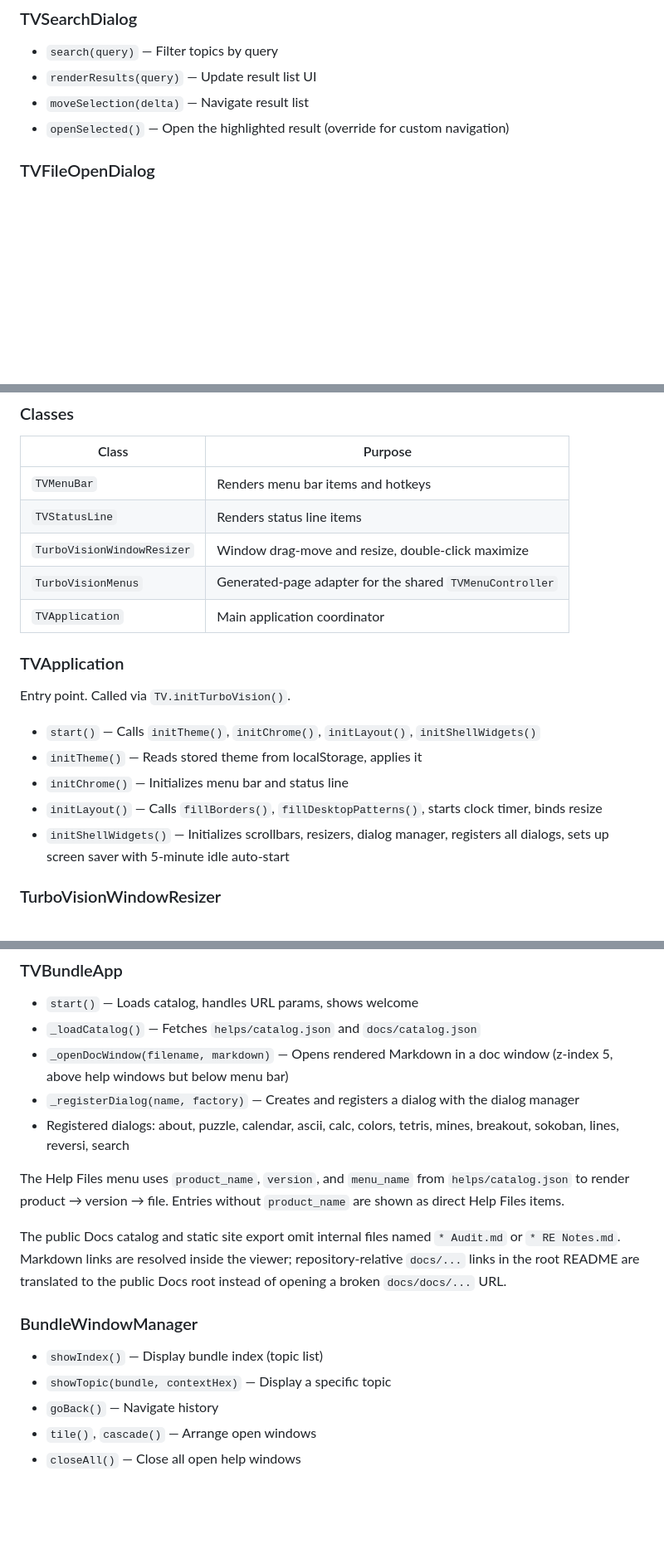
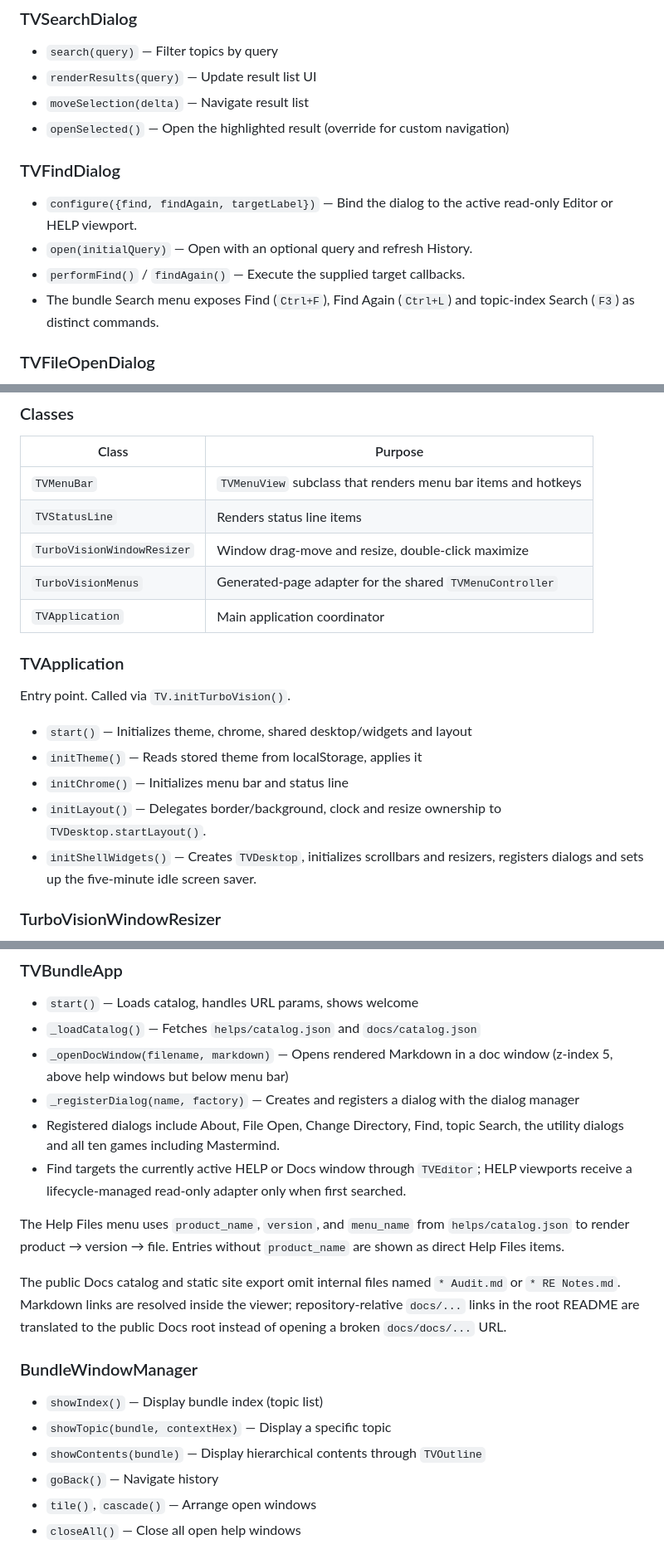
Before and after one commit to mariolacko/THelpViewer, a Markdown page: docs/THelp Viewer/TurboVision JS.md, 3 parts joined by grey strips. Shown at 83% size. Drawn GitHub-style; blank space fills up the shorter version.

```diff
--- a/docs/THelp Viewer/TurboVision JS.md
+++ b/docs/THelp Viewer/TurboVision JS.md
@@ -240,6 +252,15 @@ The selectors support arrow-key navigation.
 - `renderResults(query)` — Update result list UI
 - `moveSelection(delta)` — Navigate result list
 - `openSelected()` — Open the highlighted result (override for custom navigation)
+
+### TVFindDialog
+
+- `configure({find, findAgain, targetLabel})` — Bind the dialog to the active
+  read-only Editor or HELP viewport.
+- `open(initialQuery)` — Open with an optional query and refresh History.
+- `performFind()` / `findAgain()` — Execute the supplied target callbacks.
+- The bundle Search menu exposes Find (`Ctrl+F`), Find Again (`Ctrl+L`) and
+  topic-index Search (`F3`) as distinct commands.
 
 ### TVFileOpenDialog
 
@@ -344,7 +370,7 @@ Application shell: menus, status bar, window management, initialization.
 
 | Class | Purpose |
 |-------|---------|
-| `TVMenuBar` | Renders menu bar items and hotkeys |
+| `TVMenuBar` | `TVMenuView` subclass that renders menu bar items and hotkeys |
 | `TVStatusLine` | Renders status line items |
 | `TurboVisionWindowResizer` | Window drag-move and resize, double-click maximize |
 | `TurboVisionMenus` | Generated-page adapter for the shared `TVMenuController` |
@@ -354,11 +380,13 @@ Application shell: menus, status bar, window management, initialization.
 
 Entry point. Called via `TV.initTurboVision()`.
 
-- `start()` — Calls `initTheme()`, `initChrome()`, `initLayout()`, `initShellWidgets()`
+- `start()` — Initializes theme, chrome, shared desktop/widgets and layout
 - `initTheme()` — Reads stored theme from localStorage, applies it
 - `initChrome()` — Initializes menu bar and status line
-- `initLayout()` — Calls `fillBorders()`, `fillDesktopPatterns()`, starts clock timer, binds resize
-- `initShellWidgets()` — Initializes scrollbars, resizers, dialog manager, registers all dialogs, sets up screen saver with 5-minute idle auto-start
+- `initLayout()` — Delegates border/background, clock and resize ownership to
+  `TVDesktop.startLayout()`.
+- `initShellWidgets()` — Creates `TVDesktop`, initializes scrollbars and
+  resizers, registers dialogs and sets up the five-minute idle screen saver.
 
 ### TurboVisionWindowResizer
 
@@ -393,7 +421,11 @@ Single-page application for browsing help file bundles.
 - `_loadCatalog()` — Fetches `helps/catalog.json` and `docs/catalog.json`
 - `_openDocWindow(filename, markdown)` — Opens rendered Markdown in a doc window (z-index 5, above help windows but below menu bar)
 - `_registerDialog(name, factory)` — Creates and registers a dialog with the dialog manager
-- Registered dialogs: about, puzzle, calendar, ascii, calc, colors, tetris, mines, breakout, sokoban, lines, reversi, search
+- Registered dialogs include About, File Open, Change Directory, Find, topic
+  Search, the utility dialogs and all ten games including Mastermind.
+- Find targets the currently active HELP or Docs window through `TVEditor`;
+  HELP viewports receive a lifecycle-managed read-only adapter only when first
+  searched.
 
 The Help Files menu uses `product_name`, `version`, and `menu_name` from
 `helps/catalog.json` to render product → version → file. Entries without
@@ -408,6 +440,7 @@ public Docs root instead of opening a broken `docs/docs/...` URL.
 
 - `showIndex()` — Display bundle index (topic list)
 - `showTopic(bundle, contextHex)` — Display a specific topic
+- `showContents(bundle)` — Display hierarchical contents through `TVOutline`
 - `goBack()` — Navigate history
 - `tile()`, `cascade()` — Arrange open windows
 - `closeAll()` — Close all open help windows
```
Also changed, not shown: other parts of docs/THelp Viewer/TurboVision JS.md (+21 -4 lines), docs/THelp Viewer/TurboVision JS Audit.md (+40 -24 lines).
